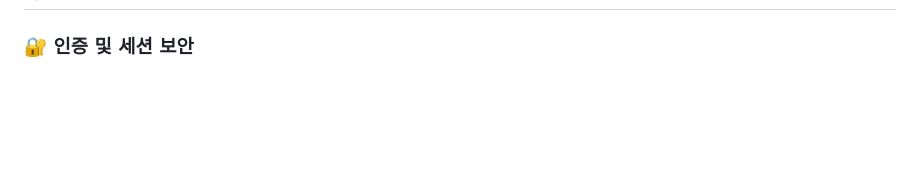
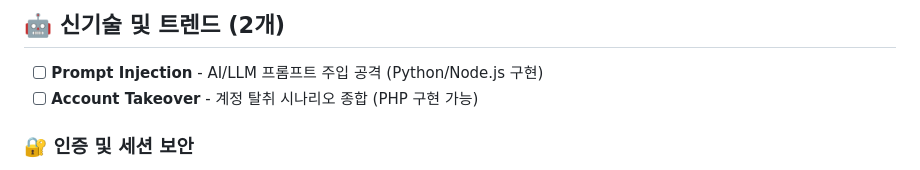
Before and after one commit to Mkway/S_WEB_Project, a Markdown page: TODO.md, the part around the change printed below. Rendered like a GitHub page; blank space fills up the shorter version.

```diff
--- a/TODO.md
+++ b/TODO.md
@@ -28,3 +93,6 @@
+## 🤖 신기술 및 트렌드 (2개)
+- [ ] **Prompt Injection** - AI/LLM 프롬프트 주입 공격 (Python/Node.js 구현)
+- [ ] **Account Takeover** - 계정 탈취 시나리오 종합 (PHP 구현 가능)
 
 ### 🔐 **인증 및 세션 보안**
 - [x] **OAuth Misconfiguration** - OAuth 2.0/OpenID Connect 취약점
```
Also changed, not shown: other parts of TODO.md (+66 -1 lines).
